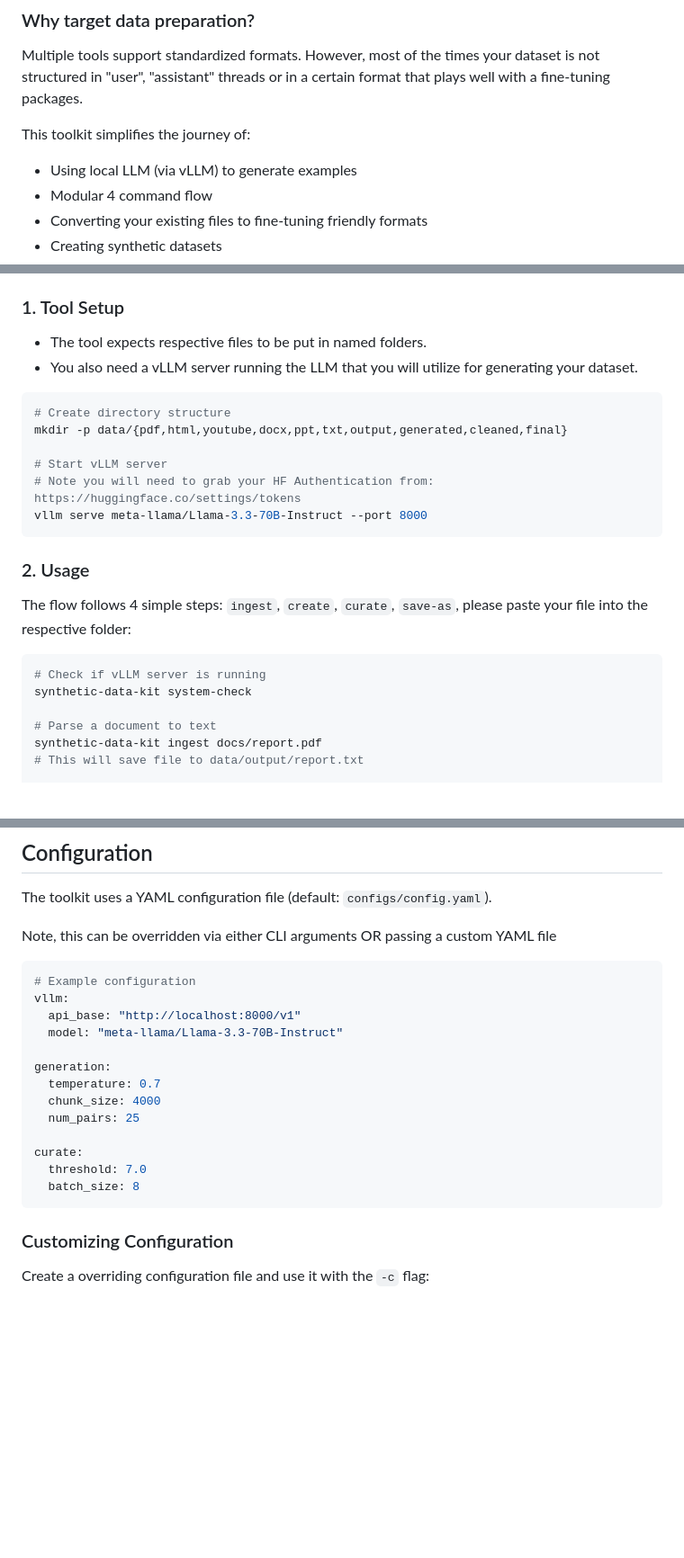
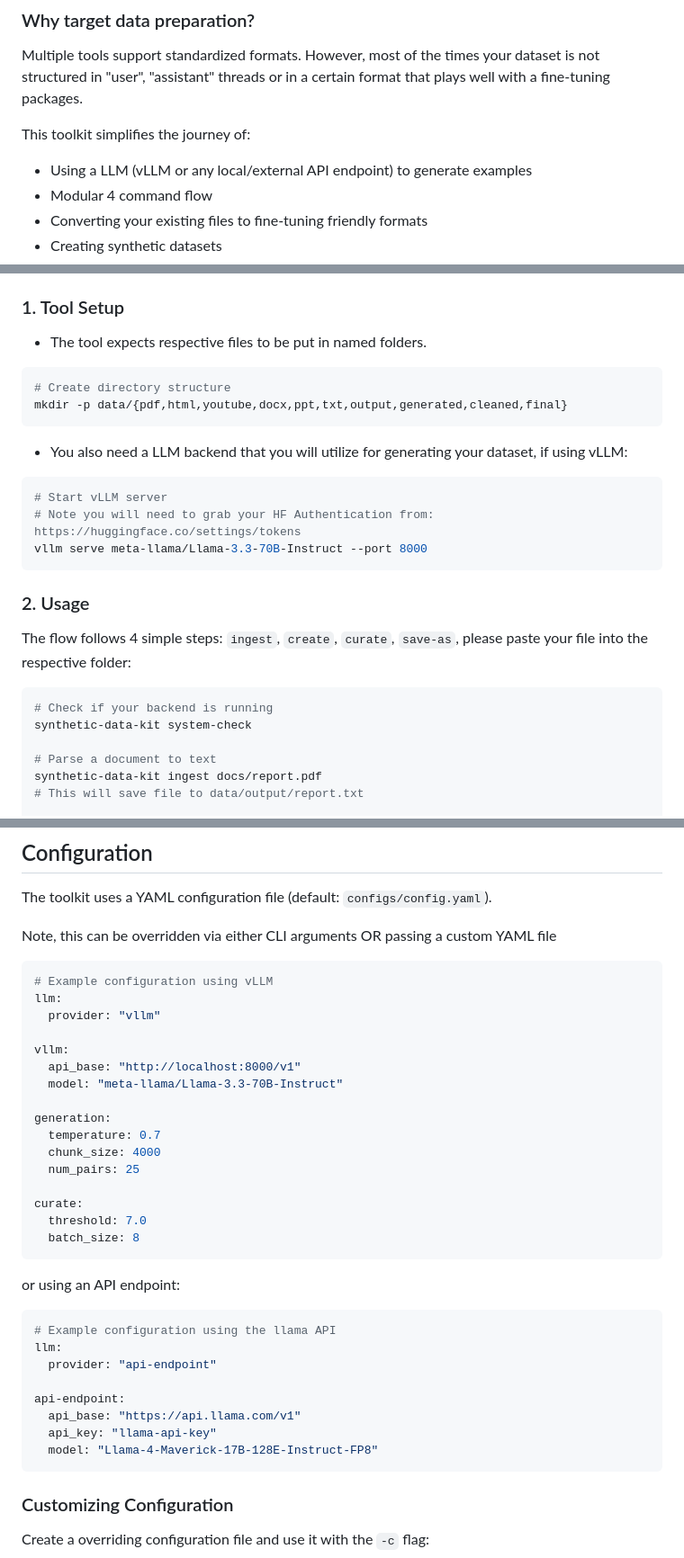
Before and after one commit to shreyanshjain05/synthetic-data-kit-with-ollama, a Markdown page: README.md, 3 parts joined by grey strips. Shown at 90% size. GitHub-like rendering; blank space fills up the shorter version.

Commit message:
updated README.md to show changed to llm providers

````diff
--- a/README.md
+++ b/README.md
@@ -16,7 +16,7 @@ Multiple tools support standardized formats. However, most of the times your dat
 
 This toolkit simplifies the journey of:
 
-- Using local LLM (via vLLM) to generate examples
+- Using a LLM (vLLM or any local/external API endpoint) to generate examples
 - Modular 4 command flow
 - Converting your existing files to fine-tuning friendly formats
 - Creating synthetic datasets
@@ -63,12 +63,15 @@ To get an overview of commands type:
 ### 1. Tool Setup
 
 - The tool expects respective files to be put in named folders.
-- You also need a vLLM server running the LLM that you will utilize for generating your dataset.
 
 ```bash
 # Create directory structure
 mkdir -p data/{pdf,html,youtube,docx,ppt,txt,output,generated,cleaned,final}
+```
 
+- You also need a LLM backend that you will utilize for generating your dataset, if using vLLM:
+
+```bash
 # Start vLLM server
 # Note you will need to grab your HF Authentication from: https://huggingface.co/settings/tokens
 vllm serve meta-llama/Llama-3.3-70B-Instruct --port 8000
@@ -79,7 +82,7 @@ vllm serve meta-llama/Llama-3.3-70B-Instruct --port 8000
 The flow follows 4 simple steps: `ingest`, `create`, `curate`, `save-as`, please paste your file into the respective folder:
 
 ```bash
-# Check if vLLM server is running
+# Check if your backend is running
 synthetic-data-kit system-check
 
 # Parse a document to text
@@ -109,7 +112,10 @@ The toolkit uses a YAML configuration file (default: `configs/config.yaml`).
 Note, this can be overridden via either CLI arguments OR passing a custom YAML file
 
 ```yaml
-# Example configuration
+# Example configuration using vLLM
+llm:
+  provider: "vllm"
+
 vllm:
   api_base: "http://localhost:8000/v1"
   model: "meta-llama/Llama-3.3-70B-Instruct"
@@ -122,6 +128,19 @@ generation:
 curate:
   threshold: 7.0
   batch_size: 8
+```
+
+or using an API endpoint:
+
+```yaml
+# Example configuration using the llama API
+llm:
+  provider: "api-endpoint"
+
+api-endpoint:
+  api_base: "https://api.llama.com/v1"
+  api_key: "llama-api-key"
+  model: "Llama-4-Maverick-17B-128E-Instruct-FP8"
 ```
 
 ### Customizing Configuration
````
